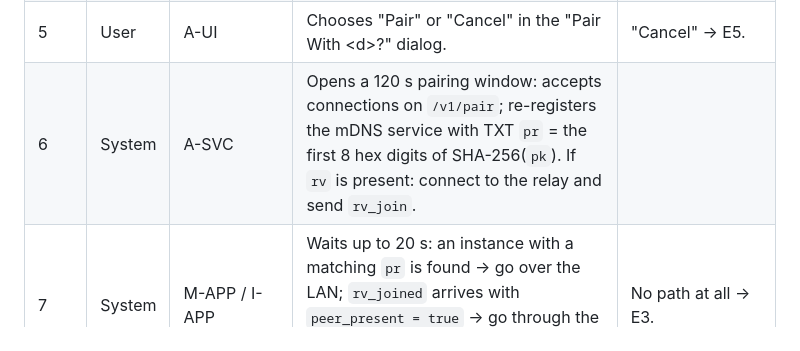
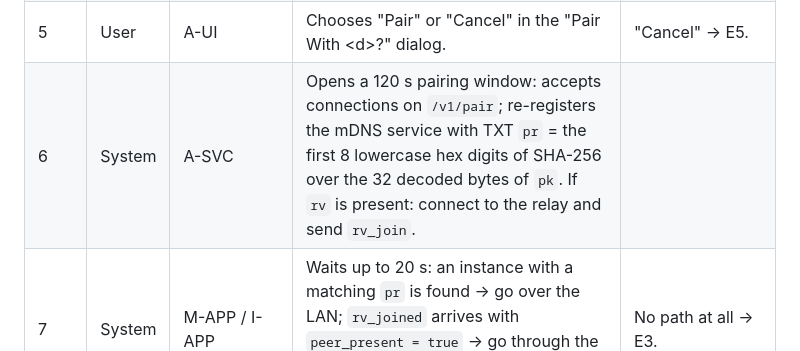
Before and after one commit to HandLive/handlive, a Markdown page: docs/detailed-design/02-pairing.md, the part around one of its changes. Drawn GitHub-style.

```diff
--- a/docs/detailed-design/02-pairing.md
+++ b/docs/detailed-design/02-pairing.md
@@ -77,7 +77,7 @@ flowchart TB
 | 3 | User | A-UI | Opens "Pair a Device" and scans the QR code. | No camera permission → E9, switch to the PIN flow (A1). |
 | 4 | System | A-UI | Checks the scheme `handlive`, the host `pair`, `v = 1`, that `pk` and `ps` decode to exactly 32 bytes, `d` ≤ 64 characters and `rv` (if present) is exactly 16 bytes. Checks that active pairs < 8. | Malformed → E1. 8 pairs already → E6. |
 | 5 | User | A-UI | Chooses "Pair" or "Cancel" in the "Pair With \<d>?" dialog. | "Cancel" → E5. |
-| 6 | System | A-SVC | Opens a 120 s pairing window: accepts connections on `/v1/pair`; re-registers the mDNS service with TXT `pr` = the first 8 hex digits of SHA-256(`pk`). If `rv` is present: connect to the relay and send `rv_join`. |  |
+| 6 | System | A-SVC | Opens a 120 s pairing window: accepts connections on `/v1/pair`; re-registers the mDNS service with TXT `pr` = the first 8 lowercase hex digits of SHA-256 over the 32 decoded bytes of `pk`. If `rv` is present: connect to the relay and send `rv_join`. |  |
 | 7 | System | M-APP / I-APP | Waits up to 20 s: an instance with a matching `pr` is found → go over the LAN; `rv_joined` arrives with `peer_present = true` → go through the relay. The LAN wins if both are available. | No path at all → E3. |
 | 8 | System | M-APP / I-APP | LAN: open `wss://<ip>:<port>/v1/pair` and accept the self-signed certificate, but record the SHA-256 of the certificate seen. Relay: wrap the `pair` envelopes in `rv_msg`. |  |
 | 9 | System | M-APP ↔ A-SVC | The client sends `pair/hello`. Android checks that `ik_dh_pub` equals the `pk` from the QR code, generates `nonce_s`, computes `K_pa` and returns a `pair/offer` with a `mac`. | `ik_dh_pub` differs from `pk` → `pair/error AUTH_FAILED` (E4). |
```
Also changed, not shown: other parts of docs/detailed-design/02-pairing.md (+4 -4 lines), docs/detailed-design/02-pairing.vi.md (+5 -5 lines).
